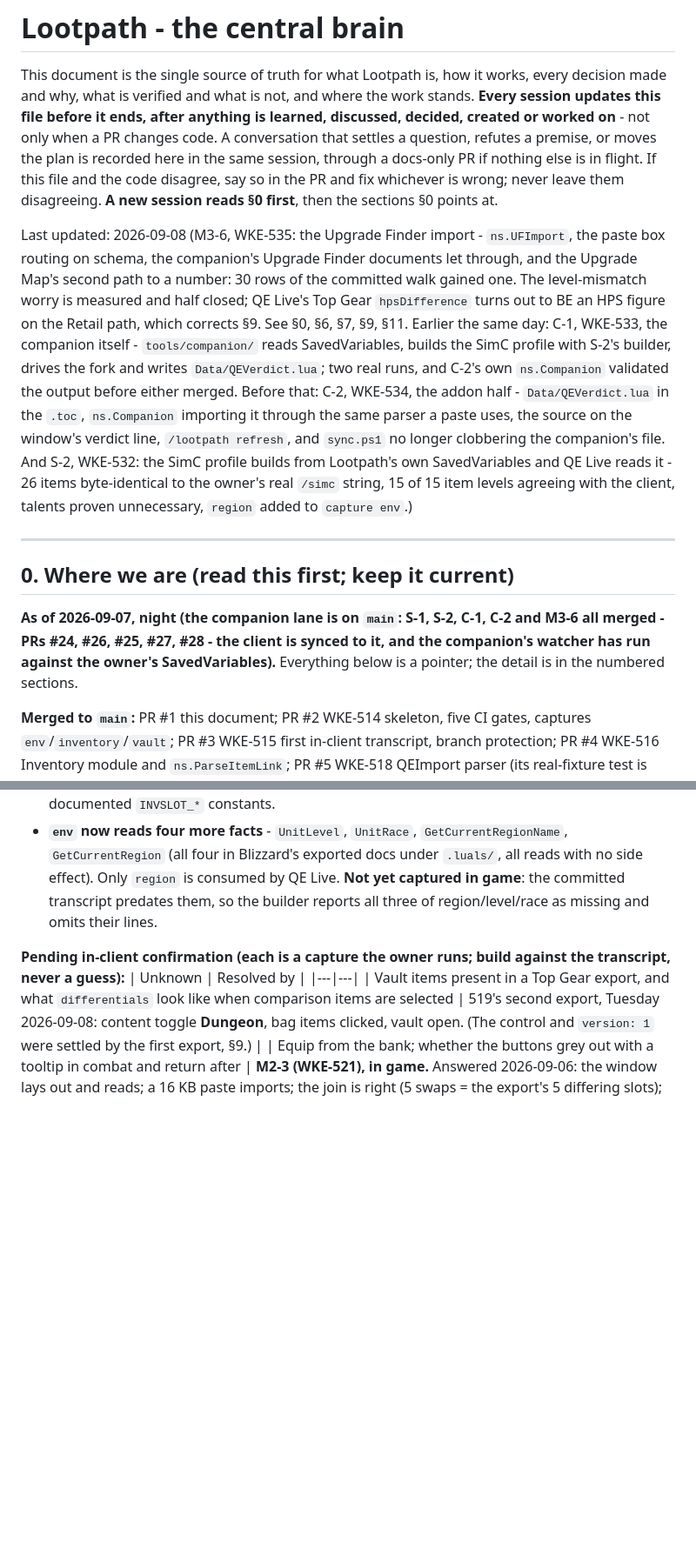
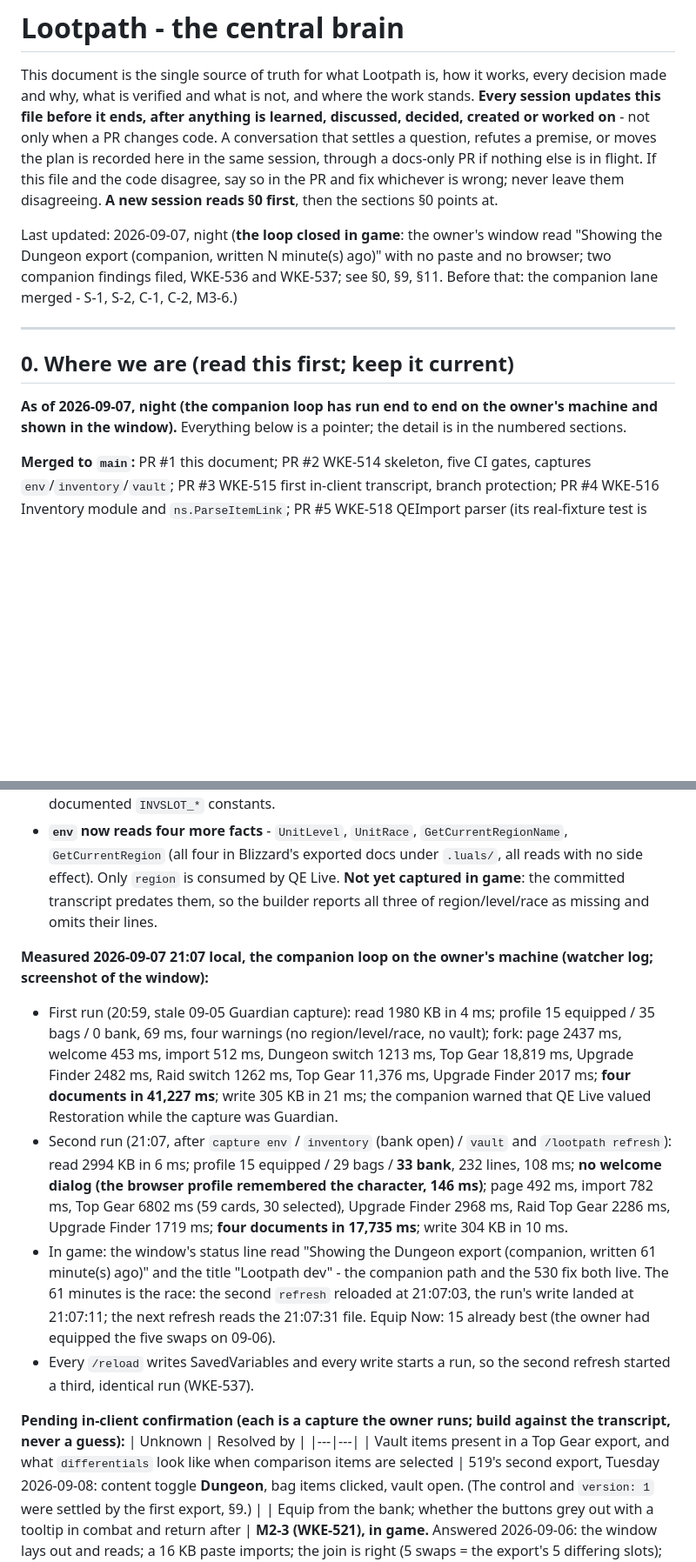
Before and after one commit to wkernan/lootpath, a Markdown page: docs/ARCHITECTURE.md, 2 parts joined by grey strips. Shown at 87% size. GitHub-like rendering; blank space fills up the shorter version.

Commit message:
Brain: the companion loop closed in game; timings; refresh race and C-4 filed
Co-Authored-By: Claude Fable 5.1 <noreply@anthropic.com>

```diff
--- a/docs/ARCHITECTURE.md
+++ b/docs/ARCHITECTURE.md
@@ -2,13 +2,13 @@
 
 This document is the single source of truth for what Lootpath is, how it works, every decision made and why, what is verified and what is not, and where the work stands. **Every session updates this file before it ends, after anything is learned, discussed, decided, created or worked on** - not only when a PR changes code. A conversation that settles a question, refutes a premise, or moves the plan is recorded here in the same session, through a docs-only PR if nothing else is in flight. If this file and the code disagree, say so in the PR and fix whichever is wrong; never leave them disagreeing. **A new session reads §0 first**, then the sections §0 points at.
 
-Last updated: 2026-09-08 (M3-6, WKE-535: the Upgrade Finder import - `ns.UFImport`, the paste box routing on schema, the companion's Upgrade Finder documents let through, and the Upgrade Map's second path to a number: 30 rows of the committed walk gained one. The level-mismatch worry is measured and half closed; QE Live's Top Gear `hpsDifference` turns out to BE an HPS figure on the Retail path, which corrects §9. See §0, §6, §7, §9, §11. Earlier the same day: C-1, WKE-533, the companion itself - `tools/companion/` reads SavedVariables, builds the SimC profile with S-2's builder, drives the fork and writes `Data/QEVerdict.lua`; two real runs, and C-2's own `ns.Companion` validated the output before either merged. Before that: C-2, WKE-534, the addon half - `Data/QEVerdict.lua` in the `.toc`, `ns.Companion` importing it through the same parser a paste uses, the source on the window's verdict line, `/lootpath refresh`, and `sync.ps1` no longer clobbering the companion's file. And S-2, WKE-532: the SimC profile builds from Lootpath's own SavedVariables and QE Live reads it - 26 items byte-identical to the owner's real `/simc` string, 15 of 15 item levels agreeing with the client, talents proven unnecessary, `region` added to `capture env`.)
+Last updated: 2026-09-07, night (**the loop closed in game**: the owner's window read "Showing the Dungeon export (companion, written N minute(s) ago)" with no paste and no browser; two companion findings filed, WKE-536 and WKE-537; see §0, §9, §11. Before that: the companion lane merged - S-1, S-2, C-1, C-2, M3-6.)
 
 ---
 
 ## 0. Where we are (read this first; keep it current)
 
-**As of 2026-09-07, night (the companion lane is on `main`: S-1, S-2, C-1, C-2 and M3-6 all merged - PRs #24, #26, #25, #27, #28 - the client is synced to it, and the companion's watcher has run against the owner's SavedVariables).** Everything below is a pointer; the detail is in the numbered sections.
+**As of 2026-09-07, night (the companion loop has run end to end on the owner's machine and shown in the window).** Everything below is a pointer; the detail is in the numbered sections.
 
 **Merged to `main`:** PR #1 this document; PR #2 WKE-514 skeleton, five CI gates, captures `env`/`inventory`/`vault`; PR #3 WKE-515 first in-client transcript, branch protection; PR #4 WKE-516 Inventory module and `ns.ParseItemLink`; PR #5 WKE-518 QEImport parser (its real-fixture test is `pending` until 519); PR #6 WKE-527 QE Live fork branch and the finding that the live site has no Download JSON control; PR #7 WKE-522 part 1, the Journal adapter, async captures and `/lootpath capture journal` (merged 2026-09-06 20:56 UTC); PR #8 this section and the one-worktree-per-issue rule; PR #9 the pre-Tuesday plan (docs); PR #10 WKE-523 first visit, the 2026-09-06 journal transcript and before-reset vault pair; PR #11 WKE-519 the first genuine QE Live export; PR #12 WKE-522 part 2, `ns.Journal` and the walk's second read (merged 22:16 UTC); PR #13 the brain sync and the client re-sync; **PR #14 WKE-520, `ns.Match`, the paste editbox, the Equip Now panel and the Settings page**; PR #16 `tools\check.ps1` failing its gate when StyLua or LuaLS is missing instead of passing it; **PR #15 WKE-524 (M3-3), `ns.Vault`, the Upgrade Map and Vault panels, and their tabs in the window**; **PR #21 WKE-530 (M3-5), the five UI findings from the first in-game run**; PR #24 WKE-531 (S-1), the fork driven headless.
 
@@ -402,6 +402,12 @@ One shipped package `Lootpath/` (what the packager zips) plus `spec/` (tests) an
 - **The slot map is 13/19 measured.** SimC's slot NUMBER against Blizzard's inventory slot id is confirmed for head, neck, shoulder, chest, waist, legs, feet, wrist, hands, finger, trinket, back and (through the bag table) cloak and 2H weapon, by items appearing at a known inventory slot in the capture and under a known SimC token in his string. The other six are Blizzard's documented `INVSLOT_*` constants.
 - **`env` now reads four more facts** - `UnitLevel`, `UnitRace`, `GetCurrentRegionName`, `GetCurrentRegion` (all four in Blizzard's exported docs under `.luals/`, all reads with no side effect). Only `region` is consumed by QE Live. **Not yet captured in game**: the committed transcript predates them, so the builder reports all three of region/level/race as missing and omits their lines.
 
+**Measured 2026-09-07 21:07 local, the companion loop on the owner's machine (watcher log; screenshot of the window):**
+- First run (20:59, stale 09-05 Guardian capture): read 1980 KB in 4 ms; profile 15 equipped / 35 bags / 0 bank, 69 ms, four warnings (no region/level/race, no vault); fork: page 2437 ms, welcome 453 ms, import 512 ms, Dungeon switch 1213 ms, Top Gear 18,819 ms, Upgrade Finder 2482 ms, Raid switch 1262 ms, Top Gear 11,376 ms, Upgrade Finder 2017 ms; **four documents in 41,227 ms**; write 305 KB in 21 ms; the companion warned that QE Live valued Restoration while the capture was Guardian.
+- Second run (21:07, after `capture env` / `inventory` (bank open) / `vault` and `/lootpath refresh`): read 2994 KB in 6 ms; profile 15 equipped / 29 bags / **33 bank**, 232 lines, 108 ms; **no welcome dialog (the browser profile remembered the character, 146 ms)**; page 492 ms, import 782 ms, Top Gear 6802 ms (59 cards, 30 selected), Upgrade Finder 2968 ms, Raid Top Gear 2286 ms, Upgrade Finder 1719 ms; **four documents in 17,735 ms**; write 304 KB in 10 ms.
+- In game: the window's status line read "Showing the Dungeon export (companion, written 61 minute(s) ago)" and the title "Lootpath dev" - the companion path and the 530 fix both live. The 61 minutes is the race: the second `refresh` reloaded at 21:07:03, the run's write landed at 21:07:11; the next refresh reads the 21:07:31 file. Equip Now: 15 already best (the owner had equipped the five swaps on 09-06).
+- Every `/reload` writes SavedVariables and every write starts a run, so the second refresh started a third, identical run (WKE-537).
+
 **Pending in-client confirmation (each is a capture the owner runs; build against the transcript, never a guess):**
 | Unknown | Resolved by |
 |---|---|
```
Also changed, not shown: other parts of docs/ARCHITECTURE.md (+5 -4 lines).
